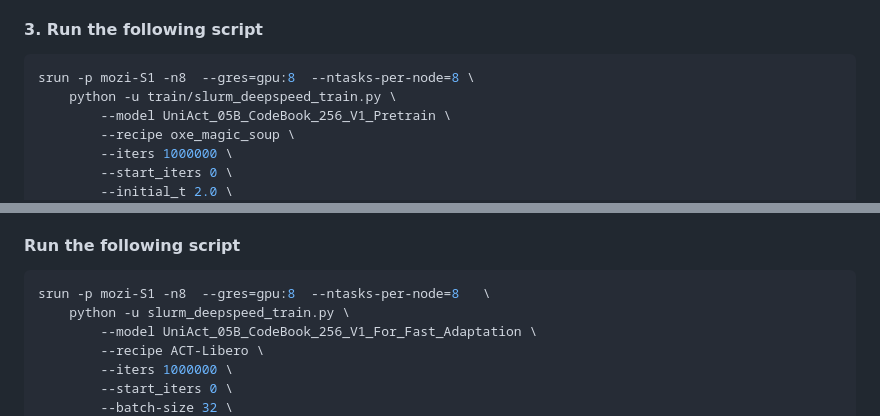
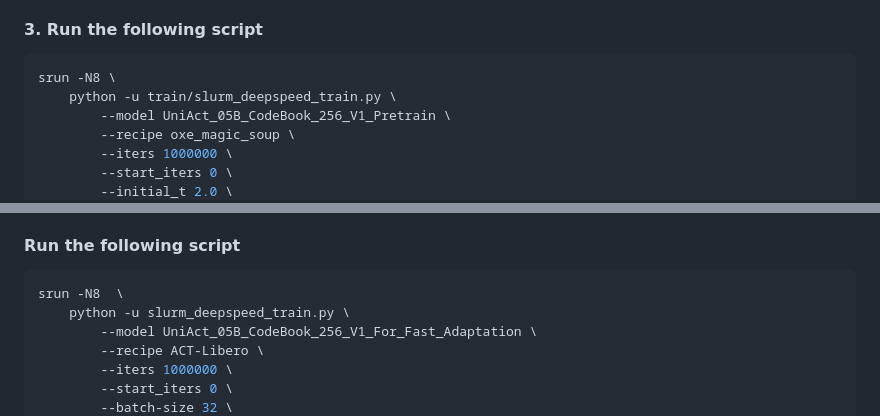
Before and after one commit to 2toinf/UniAct, a Markdown page: README.md, 2 parts joined by grey strips. Drawn GitHub-style.

Commit message:
Fix srun command formatting in README
Updated srun command format in training scripts.

````diff
--- a/README.md
+++ b/README.md
@@ -176,7 +176,7 @@ Currently support decoders:
 #### 3. Run the following script
 
 ```bash
-srun -p mozi-S1 -n8  --gres=gpu:8  --ntasks-per-node=8 \
+srun -N8 \
     python -u train/slurm_deepspeed_train.py \
         --model UniAct_05B_CodeBook_256_V1_Pretrain \
         --recipe oxe_magic_soup \
@@ -253,7 +253,7 @@ Please choose one decoder head for your embodiment and revise the file, currentl
 #### Run the following script
 
 ```bash
-srun -p mozi-S1 -n8  --gres=gpu:8  --ntasks-per-node=8   \
+srun -N8  \
     python -u slurm_deepspeed_train.py \
         --model UniAct_05B_CodeBook_256_V1_For_Fast_Adaptation \
         --recipe ACT-Libero \
````
